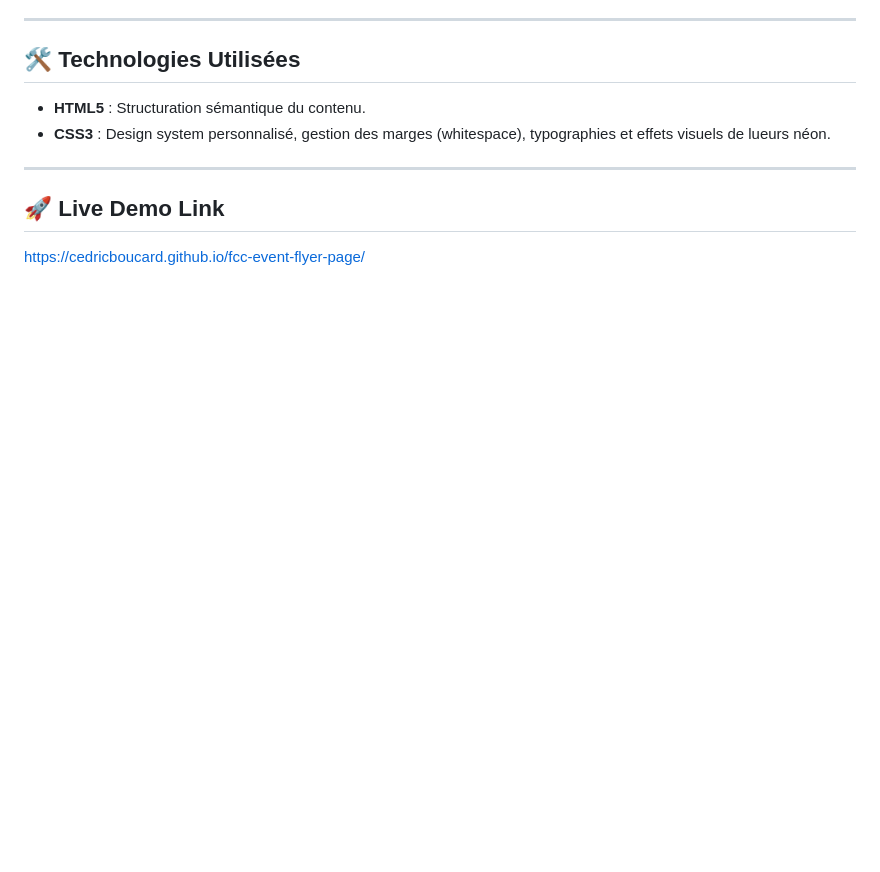
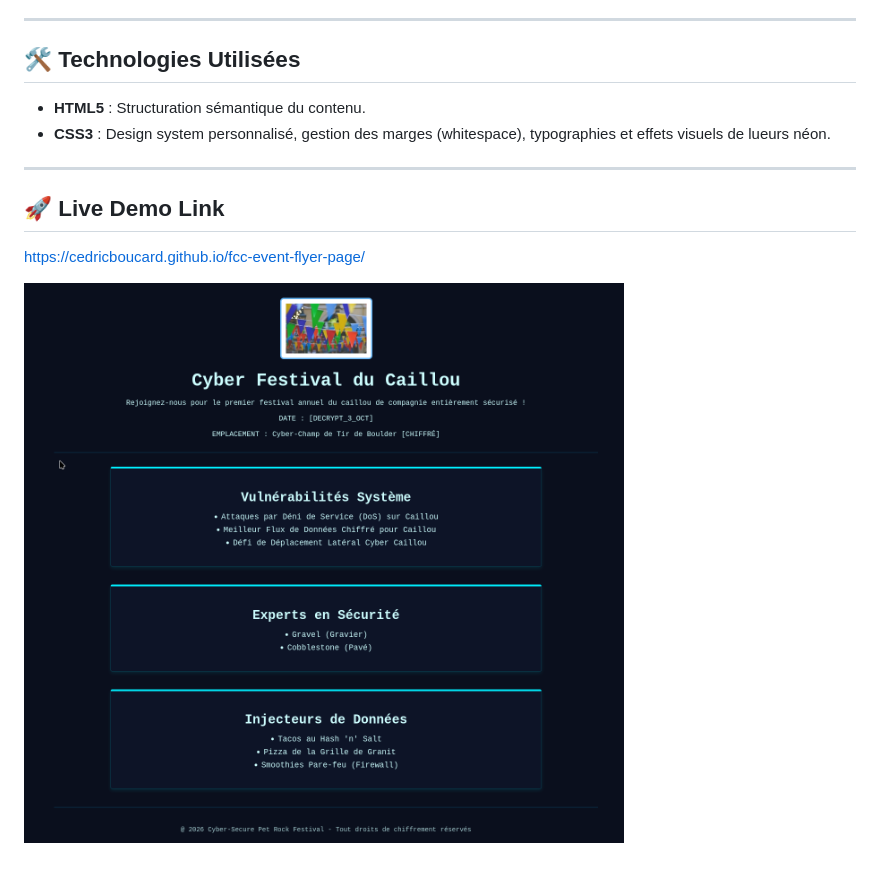
Before and after one commit to cedricboucard/fcc-event-flyer-page, a Markdown page: README.md, the part around the change. Rendered like a GitHub page; pictures changed too: image.png (added); blank space fills up the shorter version.

Commit message:
add screenshot

```diff
--- a/README.md
+++ b/README.md
@@ -34,3 +34,5 @@ Le site présente le programme et les intervenants à travers trois grands blocs
 ---
 ## 🚀 Live Demo Link
 https://cedricboucard.github.io/fcc-event-flyer-page/
+
+![screenshot](image.png)
```
